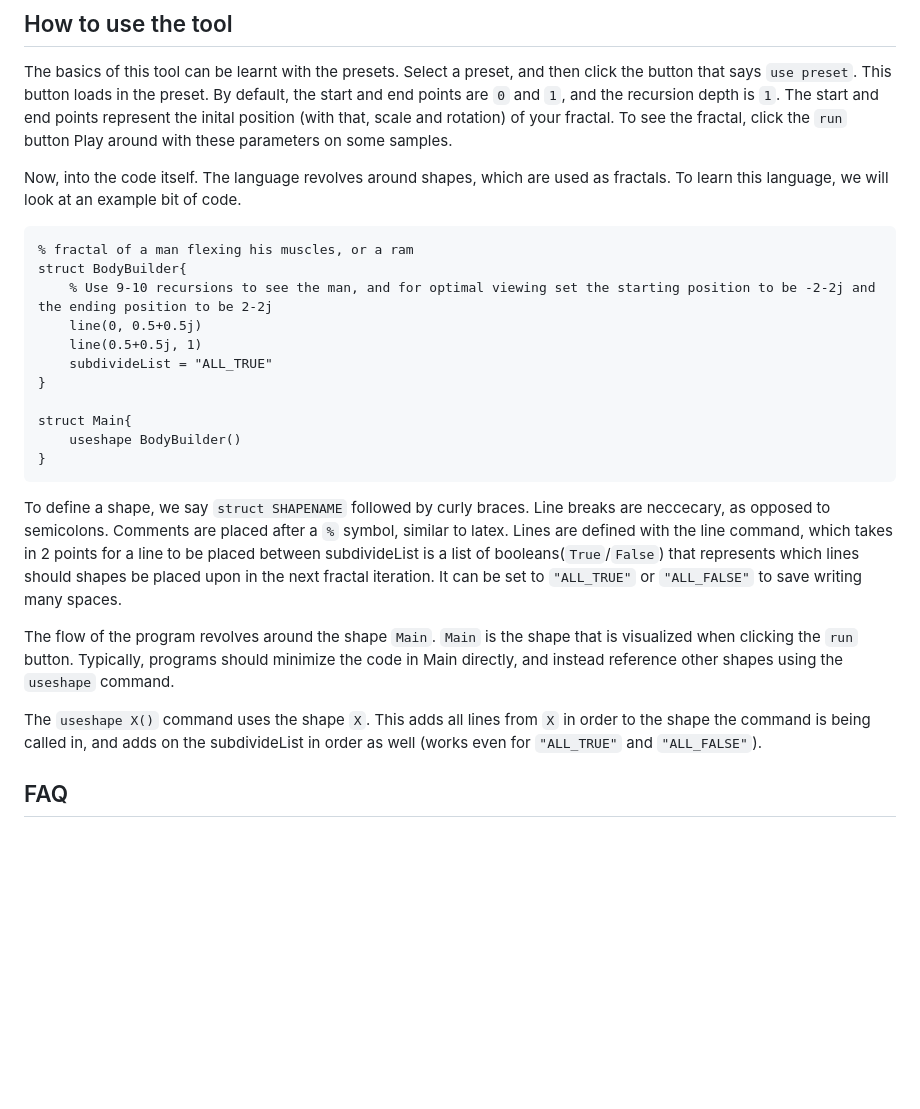
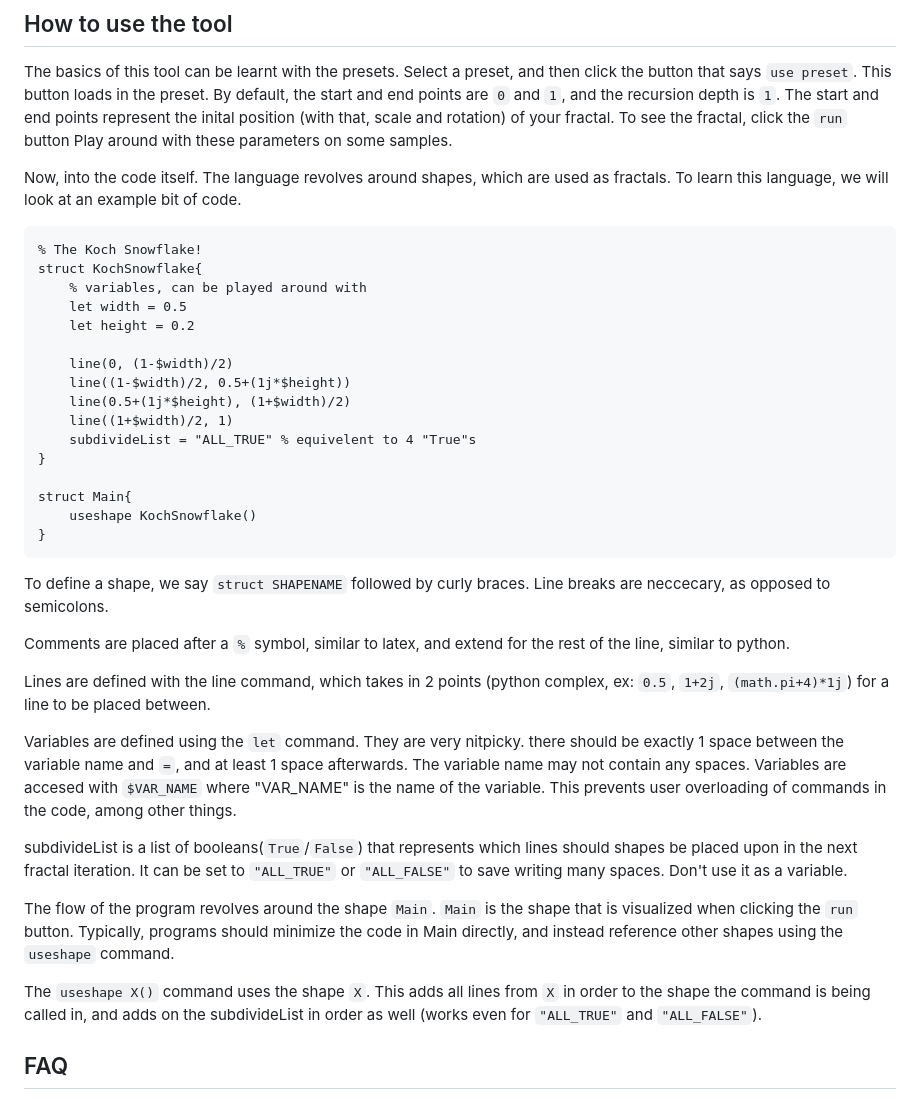
Before and after one commit to Vodiboi/Fractal-Visualizer, a Markdown page: README.md, the part around the change. GitHub-like rendering; blank space fills up the shorter version.

````diff
--- a/README.md
+++ b/README.md
@@ -42,29 +42,39 @@ The basics of this tool can be learnt with the presets. Select a preset, and the
 
 Now, into the code itself. The language revolves around shapes, which are used as fractals. To learn this language, we will look at an example bit of code.
 
+
 ```
-% fractal of a man flexing his muscles, or a ram
-struct BodyBuilder{
-    % Use 9-10 recursions to see the man, and for optimal viewing set the starting position to be -2-2j and the ending position to be 2-2j
-    line(0, 0.5+0.5j)
-    line(0.5+0.5j, 1)
-    subdivideList = "ALL_TRUE"
+% The Koch Snowflake!
+struct KochSnowflake{
+    % variables, can be played around with
+    let width = 0.5
+    let height = 0.2
+
+    line(0, (1-$width)/2)
+    line((1-$width)/2, 0.5+(1j*$height))
+    line(0.5+(1j*$height), (1+$width)/2)
+    line((1+$width)/2, 1)
+    subdivideList = "ALL_TRUE" % equivelent to 4 "True"s
 }
 
 struct Main{
-    useshape BodyBuilder()
+    useshape KochSnowflake()
 }
 ```
+
 To define a shape, we say `struct SHAPENAME` followed by curly braces. Line breaks are neccecary, as opposed to semicolons.
-Comments are placed after a `%` symbol, similar to latex.
-Lines are defined with the line command, which takes in 2 points for a line to be placed between
-subdivideList is a list of booleans(`True`/`False`) that represents which lines should shapes be placed upon in the next fractal iteration. It can be set to `"ALL_TRUE"` or `"ALL_FALSE"` to save writing many spaces.
+
+Comments are placed after a `%` symbol, similar to latex, and extend for the rest of the line, similar to python.
+
+Lines are defined with the line command, which takes in 2 points (python complex, ex: `0.5`, `1+2j`, `(math.pi+4)*1j`) for a line to be placed between.
+
+Variables are defined using the `let` command. They are very nitpicky. there should be exactly 1 space between the variable name and `=`, and at least 1 space afterwards. The variable name may not contain any spaces. Variables are accesed with `$VAR_NAME` where "VAR_NAME" is the name of the variable. This prevents user overloading of commands in the code, among other things.
+
+subdivideList is a list of booleans(`True`/`False`) that represents which lines should shapes be placed upon in the next fractal iteration. It can be set to `"ALL_TRUE"` or `"ALL_FALSE"` to save writing many spaces. Don't use it as a variable.
 
 The flow of the program revolves around the shape `Main`. `Main` is the shape that is visualized when clicking the `run` button. Typically, programs should minimize the code in Main directly, and instead reference other shapes using the `useshape` command.
 
 The `useshape X()` command uses the shape `X`. This adds all lines from `X` in order to the shape the command is being called in, and adds on the subdivideList in order as well (works even for `"ALL_TRUE"` and `"ALL_FALSE"`).
-
-
 
 ## FAQ
 ### Q: "Why isn't the image loading"
````
